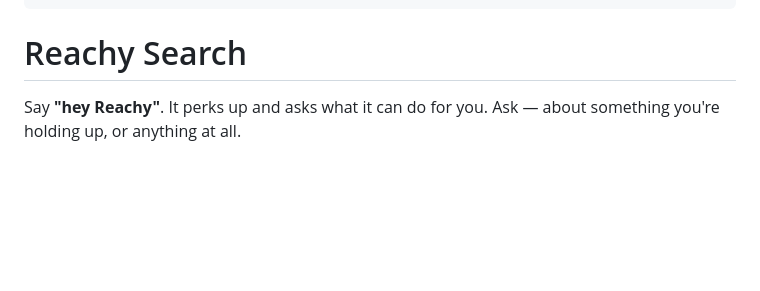
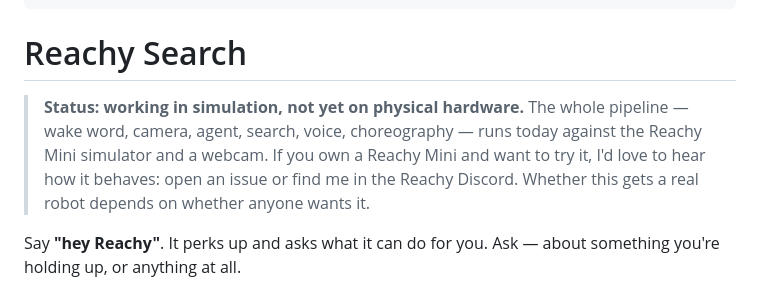
Before and after one commit to chelouche9/reachy-search, a Markdown page: README.md, the part around the change. Rendered like a GitHub page; blank space fills up the shorter version.

Commit message:
README: state simulation-only status and ask for hardware testers

```diff
--- a/README.md
+++ b/README.md
@@ -12,6 +12,14 @@ tags:
 ---
 
 # Reachy Search
+
+> **Status: working in simulation, not yet on physical hardware.** The whole
+> pipeline — wake word, camera, agent, search, voice, choreography — runs today
+> against the Reachy Mini simulator and a webcam. If you own a Reachy Mini and
+> want to try it, I'd love to hear how it behaves: open an issue or find me in
+> the Reachy Discord. Whether this gets a real robot depends on whether anyone
+> wants it.
+
 
 Say **"hey Reachy"**. It perks up and asks what it can do for you. Ask —
 about something you're holding up, or anything at all.
```
